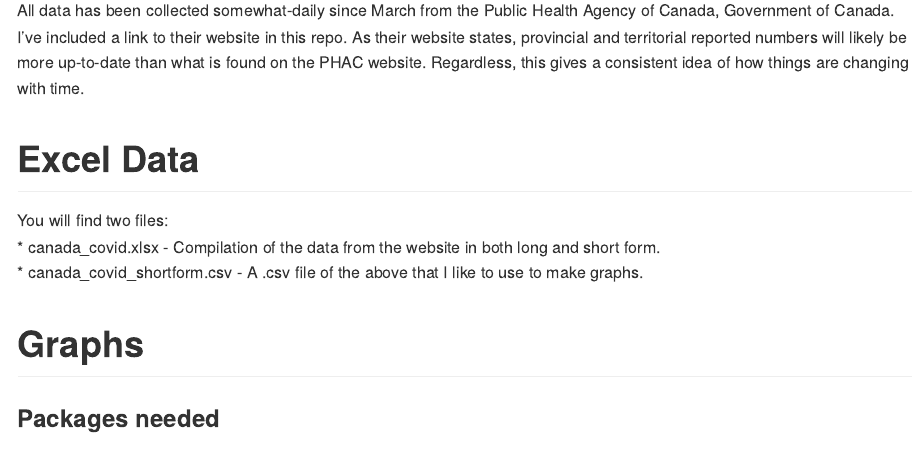
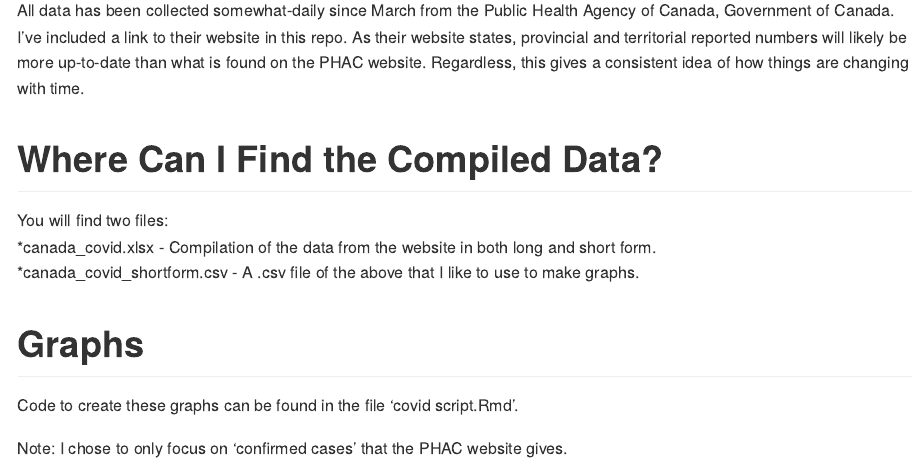
Before and after one commit to paukes/gc_covid19_data, an R Markdown document (README.Rmd): the page in a window 1100 px wide, from 360 px down. The pictures show the output file README.md that the author committed with the source, drawn offline in the style of GitHub.

Commit message:
Updates to README file.

````diff
--- a/README.Rmd
+++ b/README.Rmd
@@ -14,16 +14,19 @@ I've compiled data from the Government of Canada website to help see the change
 
 All data has been collected somewhat-daily since March from the Public Health Agency of Canada, Government of Canada. I've included a link to their website in this repo. As their website states, provincial and territorial reported numbers will likely be more up-to-date than what is found on the PHAC website. Regardless, this gives a consistent idea of how things are changing with time.
 
-# Excel Data
+# Where Can I Find the Compiled Data?
 
 You will find two files:
-* canada_covid.xlsx - Compilation of the data from the website in both long and short form.
-* canada_covid_shortform.csv - A .csv file of the above that I like to use to make graphs.
+*canada_covid.xlsx - Compilation of the data from the website in both long and short form.
+*canada_covid_shortform.csv - A .csv file of the above that I like to use to make graphs.
 
 # Graphs
 
-### Packages needed
-```{r, warning=FALSE, message=FALSE, echo=FALSE}
+Code to create these graphs can be found in the file 'covid script.Rmd'.
+
+Note: I chose to only focus on 'confirmed cases' that the PHAC website gives.
+
+```{r, warning=FALSE, message=FALSE, echo=FALSE, fig.asp=0.618}
 library(tidyverse)
 library(patchwork)
 library(rcartocolor)
````
Also changed, not shown: README.md, README.Rmd (2 more changed lines), 1 other file.
